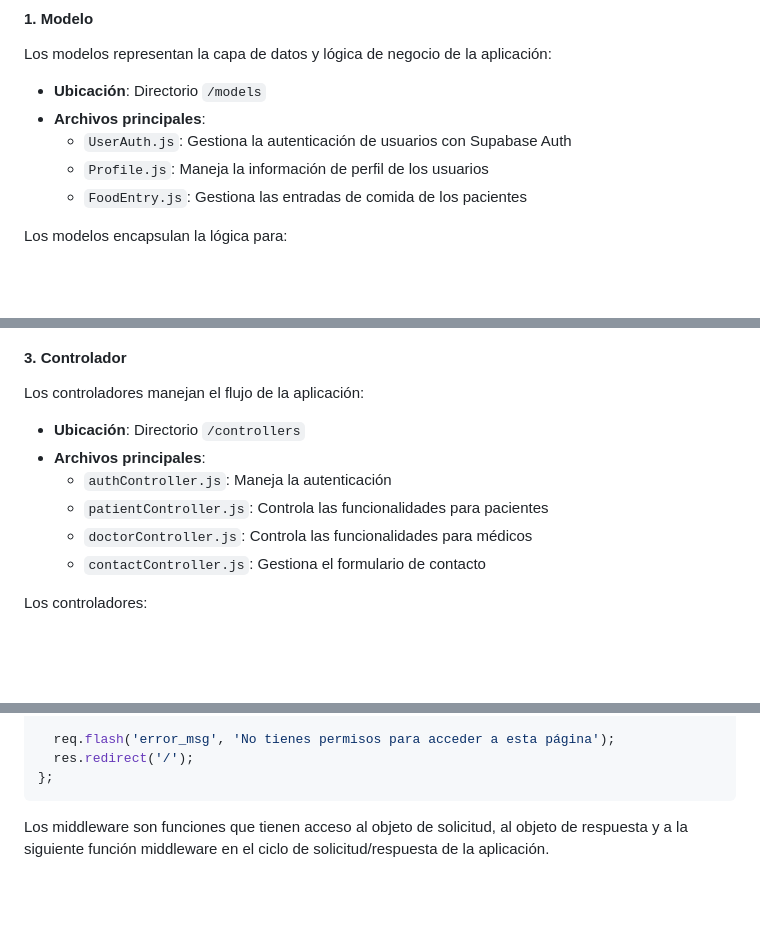
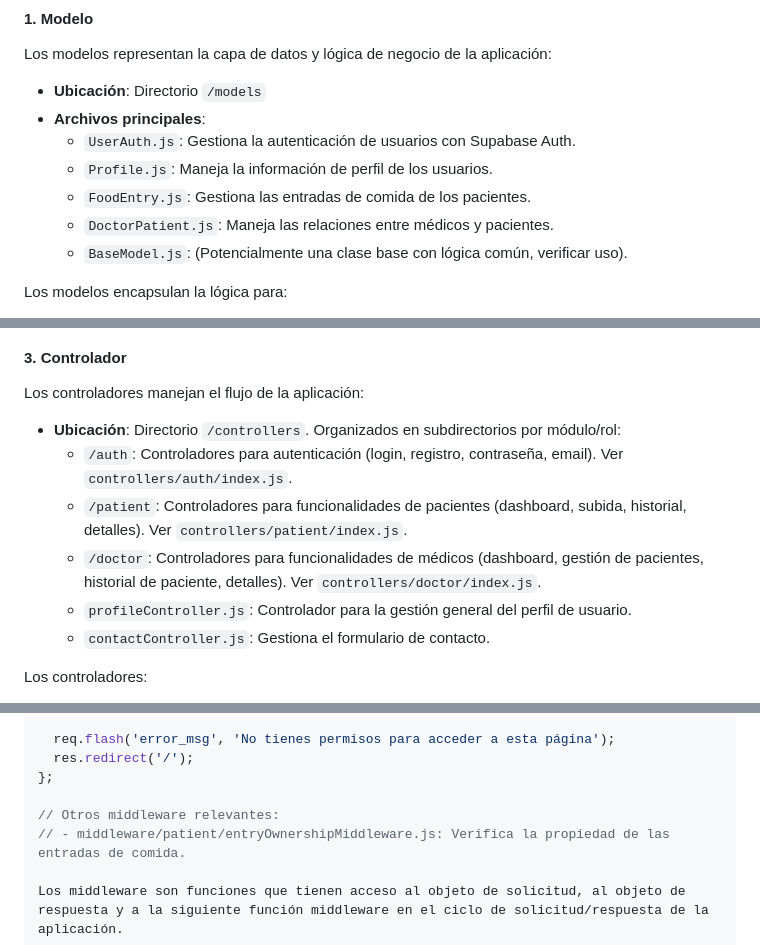
Before and after one commit to alehardmode/whatyoueat, a Markdown page: docs/patterns.md, 3 parts joined by grey strips. Drawn GitHub-style; blank space fills up the shorter version.

Commit message:
docs: update diagrams.md and patterns.md to enhance clarity with additional notes and file descriptions; improve validation.md by specifying ESLint validation status and examples of validated files

````diff
--- a/docs/patterns.md
+++ b/docs/patterns.md
@@ -12,9 +12,11 @@ Los modelos representan la capa de datos y lógica de negocio de la aplicación:
 
 - **Ubicación**: Directorio `/models`
 - **Archivos principales**:
-  - `UserAuth.js`: Gestiona la autenticación de usuarios con Supabase Auth
-  - `Profile.js`: Maneja la información de perfil de los usuarios
-  - `FoodEntry.js`: Gestiona las entradas de comida de los pacientes
+  - `UserAuth.js`: Gestiona la autenticación de usuarios con Supabase Auth.
+  - `Profile.js`: Maneja la información de perfil de los usuarios.
+  - `FoodEntry.js`: Gestiona las entradas de comida de los pacientes.
+  - `DoctorPatient.js`: Maneja las relaciones entre médicos y pacientes.
+  - `BaseModel.js`: (Potencialmente una clase base con lógica común, verificar uso).
 
 Los modelos encapsulan la lógica para:
 - Interactuar con la base de datos (Supabase)
@@ -82,12 +84,12 @@ Las vistas:
 
 Los controladores manejan el flujo de la aplicación:
 
-- **Ubicación**: Directorio `/controllers`
-- **Archivos principales**:
-  - `authController.js`: Maneja la autenticación
-  - `patientController.js`: Controla las funcionalidades para pacientes
-  - `doctorController.js`: Controla las funcionalidades para médicos
-  - `contactController.js`: Gestiona el formulario de contacto
+- **Ubicación**: Directorio `/controllers`. Organizados en subdirectorios por módulo/rol:
+  - `/auth`: Controladores para autenticación (login, registro, contraseña, email). Ver `controllers/auth/index.js`.
+  - `/patient`: Controladores para funcionalidades de pacientes (dashboard, subida, historial, detalles). Ver `controllers/patient/index.js`.
+  - `/doctor`: Controladores para funcionalidades de médicos (dashboard, gestión de pacientes, historial de paciente, detalles). Ver `controllers/doctor/index.js`.
+  - `profileController.js`: Controlador para la gestión general del perfil de usuario.
+  - `contactController.js`: Gestiona el formulario de contacto.
 
 Los controladores:
 - Reciben solicitudes del usuario (rutas)
@@ -189,7 +191,9 @@ exports.isDoctor = (req, res, next) => {
   req.flash('error_msg', 'No tienes permisos para acceder a esta página');
   res.redirect('/');
 };
-```
+
+// Otros middleware relevantes:
+// - middleware/patient/entryOwnershipMiddleware.js: Verifica la propiedad de las entradas de comida.
 
 Los middleware son funciones que tienen acceso al objeto de solicitud, al objeto de respuesta y a la siguiente función middleware en el ciclo de solicitud/respuesta de la aplicación.
 
````
Also changed, not shown: docs/diagrams.md (+4 -0 lines), docs/validation.md (+7 -4 lines).
